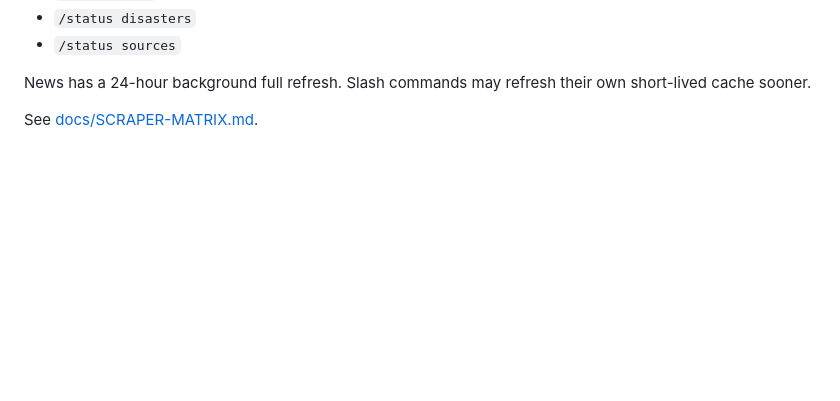
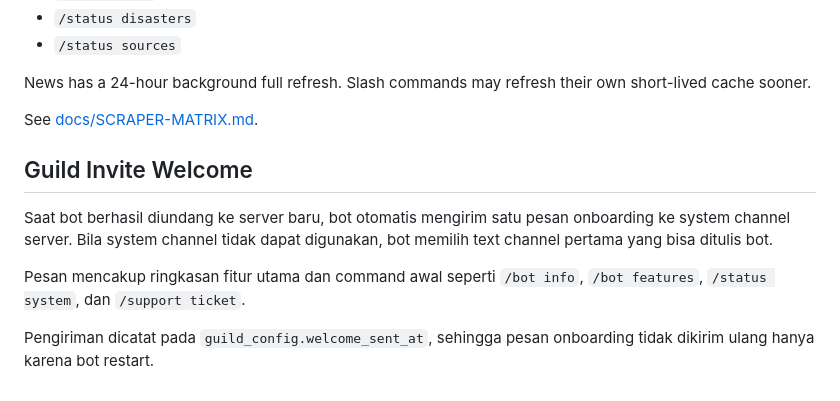
Before and after one commit to nararyajayautamagroub/nararya-bot-discord, a Markdown page: README.md, the part around one of its changes. Rendered like a GitHub page; blank space fills up the shorter version.

Commit message:
docs: document automatic guild invite welcome message

```diff
--- a/README.md
+++ b/README.md
@@ -166,3 +166,12 @@ Use:
 News has a 24-hour background full refresh. Slash commands may refresh their own short-lived cache sooner.
 
 See [docs/SCRAPER-MATRIX.md](./docs/SCRAPER-MATRIX.md).
+
+
+## Guild Invite Welcome
+
+Saat bot berhasil diundang ke server baru, bot otomatis mengirim satu pesan onboarding ke system channel server. Bila system channel tidak dapat digunakan, bot memilih text channel pertama yang bisa ditulis bot.
+
+Pesan mencakup ringkasan fitur utama dan command awal seperti `/bot info`, `/bot features`, `/status system`, dan `/support ticket`.
+
+Pengiriman dicatat pada `guild_config.welcome_sent_at`, sehingga pesan onboarding tidak dikirim ulang hanya karena bot restart.
```
Also changed, not shown: other parts of README.md (+1 -1 lines).
